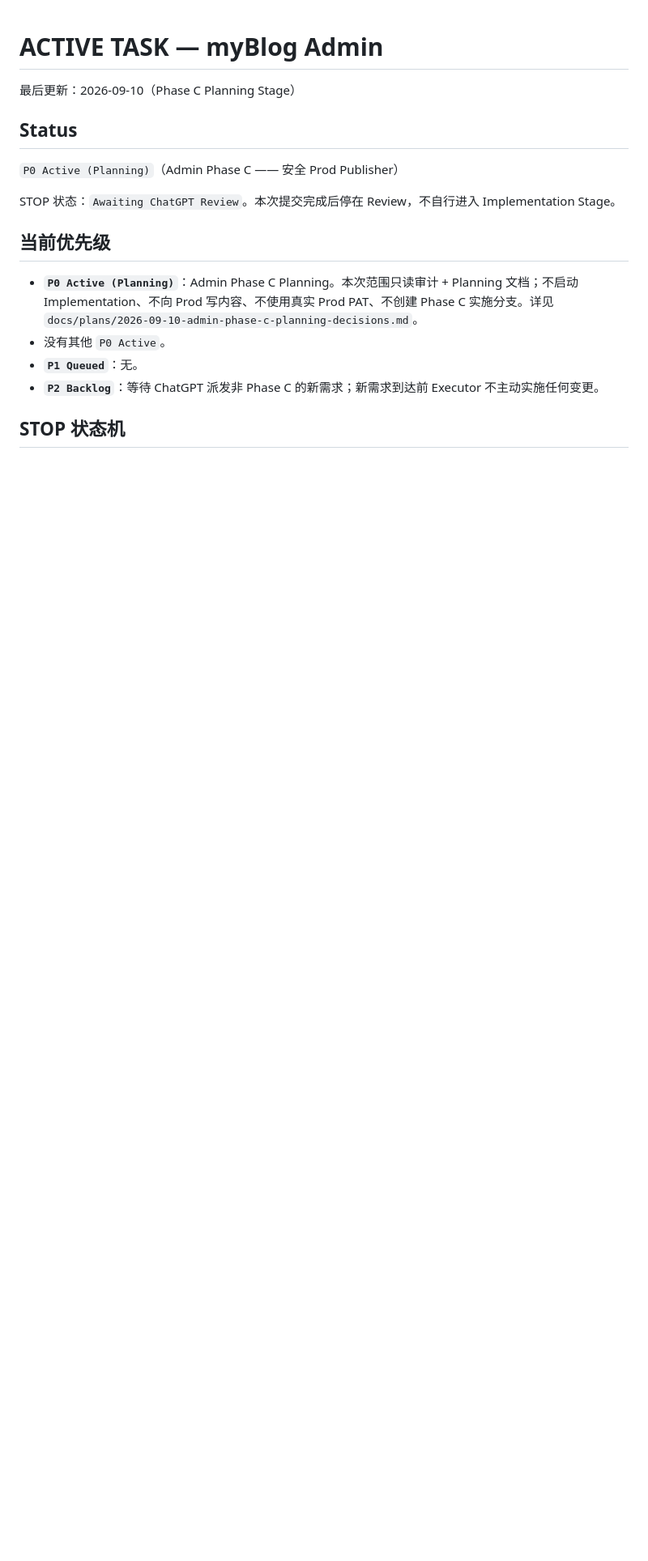
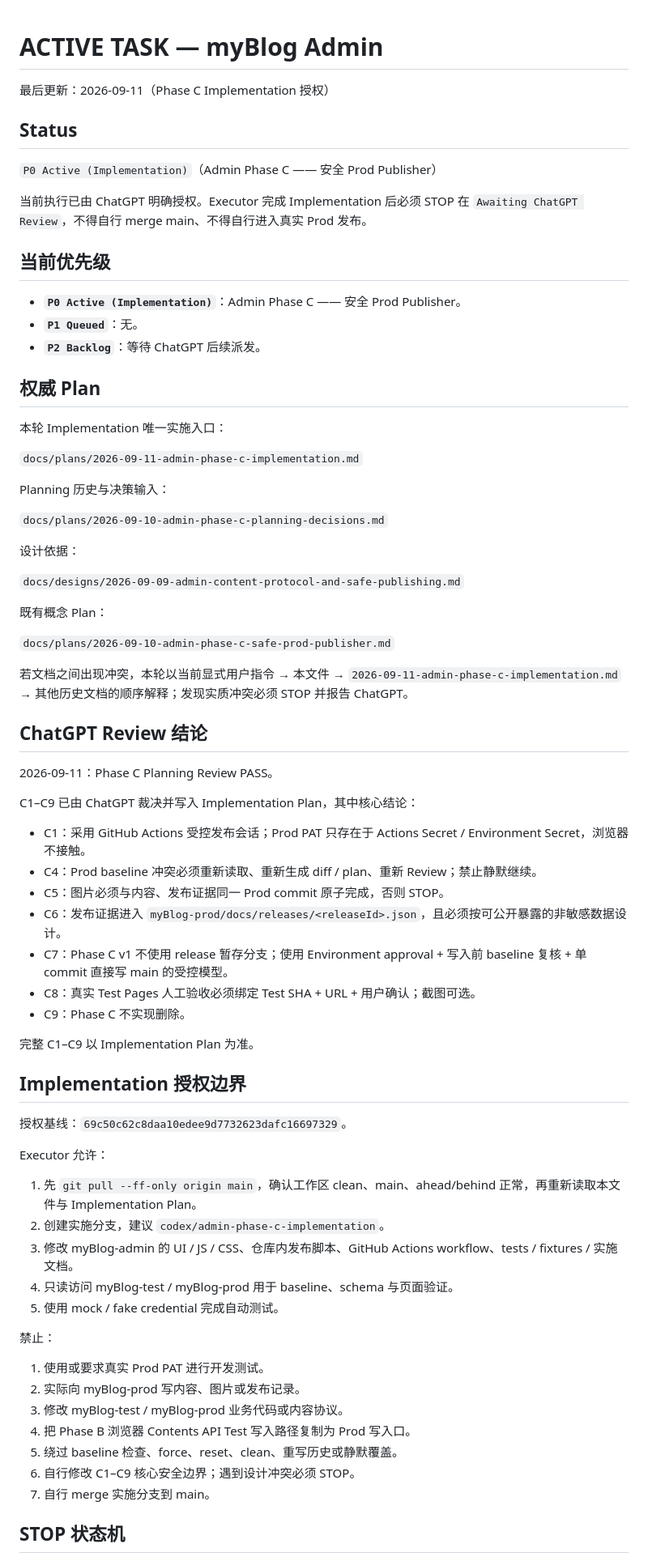
Before and after one commit to hb27bp49vk-source/myBlog-admin, a Markdown page: docs/ACTIVE_TASK.md, the part around one of its changes. Shown at 81% size. Drawn GitHub-style; blank space fills up the shorter version.

```diff
--- a/docs/ACTIVE_TASK.md
+++ b/docs/ACTIVE_TASK.md
@@ -1,19 +1,76 @@
 # ACTIVE TASK — myBlog Admin
 
-最后更新：2026-09-10（Phase C Planning Stage）
+最后更新：2026-09-11（Phase C Implementation 授权）
 
 ## Status
 
-`P0 Active (Planning)`（Admin Phase C —— 安全 Prod Publisher）
+`P0 Active (Implementation)`（Admin Phase C —— 安全 Prod Publisher）
 
-STOP 状态：`Awaiting ChatGPT Review`。本次提交完成后停在 Review，不自行进入 Implementation Stage。
+当前执行已由 ChatGPT 明确授权。Executor 完成 Implementation 后必须 STOP 在 `Awaiting ChatGPT Review`，不得自行 merge main、不得自行进入真实 Prod 发布。
 
 ## 当前优先级
 
-- **`P0 Active (Planning)`**：Admin Phase C Planning。本次范围只读审计 + Planning 文档；不启动 Implementation、不向 Prod 写内容、不使用真实 Prod PAT、不创建 Phase C 实施分支。详见 `docs/plans/2026-09-10-admin-phase-c-planning-decisions.md`。
-- 没有其他 `P0 Active`。
+- **`P0 Active (Implementation)`**：Admin Phase C —— 安全 Prod Publisher。
 - **`P1 Queued`**：无。
-- **`P2 Backlog`**：等待 ChatGPT 派发非 Phase C 的新需求；新需求到达前 Executor 不主动实施任何变更。
+- **`P2 Backlog`**：等待 ChatGPT 后续派发。
+
+## 权威 Plan
+
+本轮 Implementation 唯一实施入口：
+
+`docs/plans/2026-09-11-admin-phase-c-implementation.md`
+
+Planning 历史与决策输入：
+
+`docs/plans/2026-09-10-admin-phase-c-planning-decisions.md`
+
+设计依据：
+
+`docs/designs/2026-09-09-admin-content-protocol-and-safe-publishing.md`
+
+既有概念 Plan：
+
+`docs/plans/2026-09-10-admin-phase-c-safe-prod-publisher.md`
+
+若文档之间出现冲突，本轮以当前显式用户指令 → 本文件 → `2026-09-11-admin-phase-c-implementation.md` → 其他历史文档的顺序解释；发现实质冲突必须 STOP 并报告 ChatGPT。
+
+## ChatGPT Review 结论
+
+2026-09-11：Phase C Planning Review PASS。
+
+C1–C9 已由 ChatGPT 裁决并写入 Implementation Plan，其中核心结论：
+
+- C1：采用 GitHub Actions 受控发布会话；Prod PAT 只存在于 Actions Secret / Environment Secret，浏览器不接触。
+- C4：Prod baseline 冲突必须重新读取、重新生成 diff / plan、重新 Review；禁止静默继续。
+- C5：图片必须与内容、发布证据同一 Prod commit 原子完成，否则 STOP。
+- C6：发布证据进入 `myBlog-prod/docs/releases/<releaseId>.json`，且必须按可公开暴露的非敏感数据设计。
+- C7：Phase C v1 不使用 release 暂存分支；使用 Environment approval + 写入前 baseline 复核 + 单 commit 直接写 main 的受控模型。
+- C8：真实 Test Pages 人工验收必须绑定 Test SHA + URL + 用户确认；截图可选。
+- C9：Phase C 不实现删除。
+
+完整 C1–C9 以 Implementation Plan 为准。
+
+## Implementation 授权边界
+
+授权基线：`69c50c62c8daa10edee9d7732623dafc16697329`。
+
+Executor 允许：
+
+1. 先 `git pull --ff-only origin main`，确认工作区 clean、main、ahead/behind 正常，再重新读取本文件与 Implementation Plan。
+2. 创建实施分支，建议 `codex/admin-phase-c-implementation`。
+3. 修改 myBlog-admin 的 UI / JS / CSS、仓库内发布脚本、GitHub Actions workflow、tests / fixtures / 实施文档。
+4. 只读访问 myBlog-test / myBlog-prod 用于 baseline、schema 与页面验证。
+5. 使用 mock / fake credential 完成自动测试。
+
+禁止：
+
+1. 使用或要求真实 Prod PAT 进行开发测试。
+2. 实际向 myBlog-prod 写内容、图片或发布记录。
+3. 修改 myBlog-test / myBlog-prod 业务代码或内容协议。
+4. 把 Phase B 浏览器 Contents API Test 写入路径复制为 Prod 写入口。
+5. 绕过 baseline 检查、force、reset、clean、重写历史或静默覆盖。
+6. 自行修改 C1–C9 核心安全边界；遇到设计冲突必须 STOP。
+7. 自行 merge 实施分支到 main。
 
 ## STOP 状态机
 
```
Also changed, not shown: other parts of docs/ACTIVE_TASK.md (+18 -78 lines).
